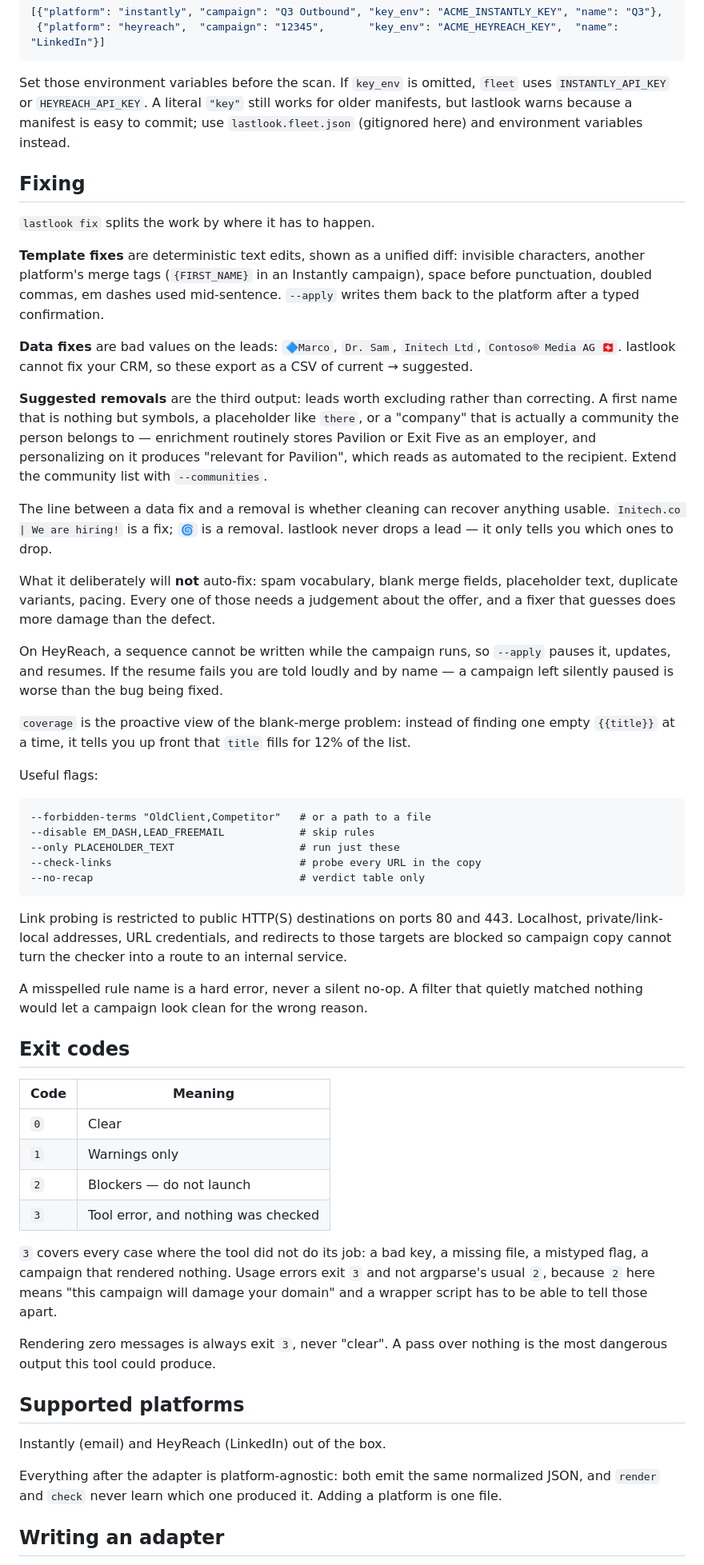
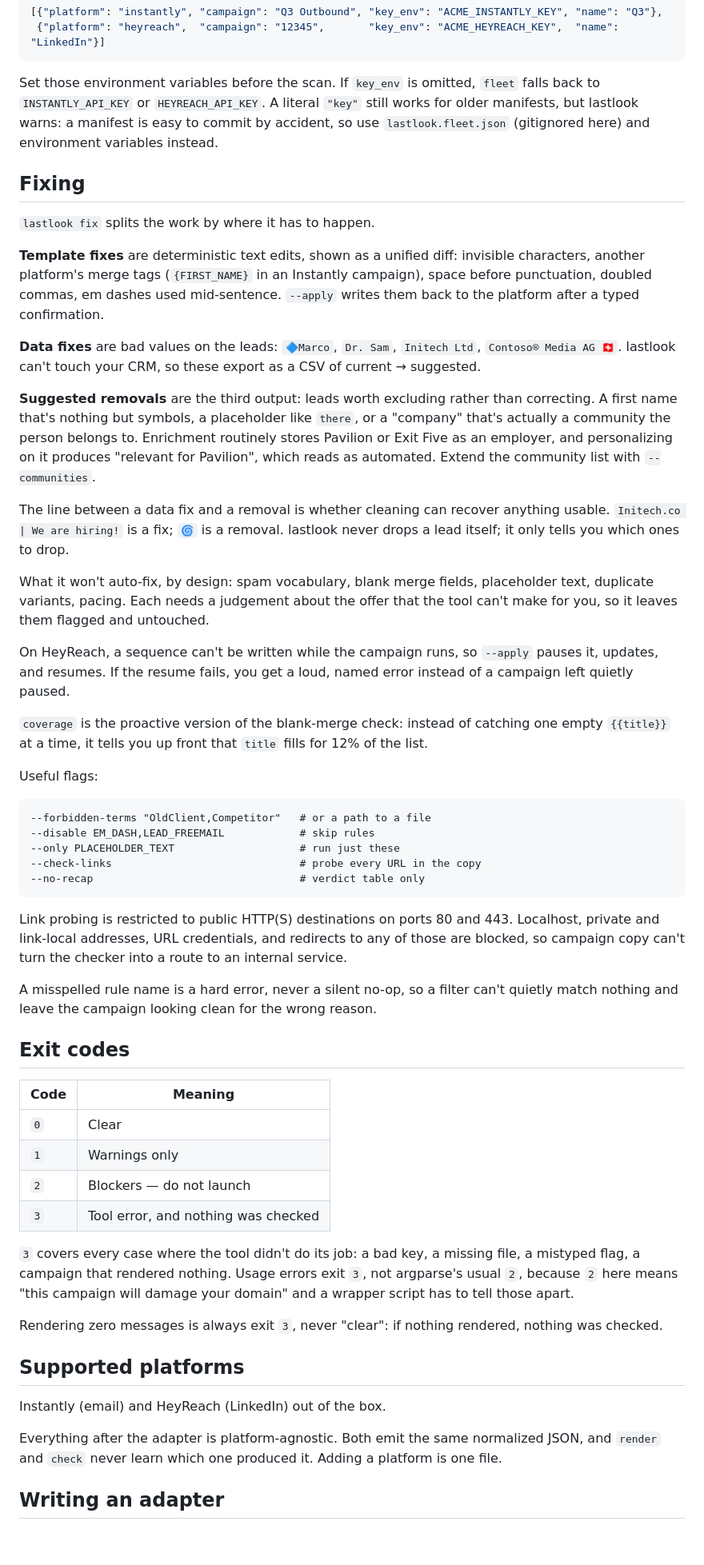
Before and after one commit to hernangimeno/lastlook, a Markdown page: README.md, the part around one of its changes. Shown at 80% size. Drawn GitHub-style; blank space fills up the shorter version.

Commit message:
docs: de-AI the README — cut the sermon, keep the facts

````diff
--- a/README.md
+++ b/README.md
@@ -165,48 +128,25 @@ every list, and anything that flags can be re-run in full with `audit`:
  {"platform": "heyreach",  "campaign": "12345",       "key_env": "ACME_HEYREACH_KEY",  "name": "LinkedIn"}]
 ```
 
-Set those environment variables before the scan. If `key_env` is omitted,
-`fleet` uses `INSTANTLY_API_KEY` or `HEYREACH_API_KEY`. A literal `"key"` still
-works for older manifests, but lastlook warns because a manifest is easy to
-commit; use `lastlook.fleet.json` (gitignored here) and environment variables
-instead.
+Set those environment variables before the scan. If `key_env` is omitted, `fleet` falls back to `INSTANTLY_API_KEY` or `HEYREACH_API_KEY`. A literal `"key"` still works for older manifests, but lastlook warns: a manifest is easy to commit by accident, so use `lastlook.fleet.json` (gitignored here) and environment variables instead.
 
 ## Fixing
 
 `lastlook fix` splits the work by where it has to happen.
 
-**Template fixes** are deterministic text edits, shown as a unified diff:
-invisible characters, another platform's merge tags (`{FIRST_NAME}` in an
-Instantly campaign), space before punctuation, doubled commas, em dashes used
-mid-sentence. `--apply` writes them back to the platform after a typed confirmation.
+**Template fixes** are deterministic text edits, shown as a unified diff: invisible characters, another platform's merge tags (`{FIRST_NAME}` in an Instantly campaign), space before punctuation, doubled commas, em dashes used mid-sentence. `--apply` writes them back to the platform after a typed confirmation.
 
-**Data fixes** are bad values on the leads: `🔷Marco`, `Dr. Sam`,
-`Initech Ltd`, `Contoso® Media AG 🇨🇭`. lastlook cannot fix your CRM, so these
-export as a CSV of current → suggested.
+**Data fixes** are bad values on the leads: `🔷Marco`, `Dr. Sam`, `Initech Ltd`, `Contoso® Media AG 🇨🇭`. lastlook can't touch your CRM, so these export as a CSV of current → suggested.
 
-**Suggested removals** are the third output: leads worth excluding rather than
-correcting. A first name that is nothing but symbols, a placeholder like
-`there`, or a "company" that is actually a community the person belongs to —
-enrichment routinely stores Pavilion or Exit Five as an employer, and
-personalizing on it produces "relevant for Pavilion", which reads as automated
-to the recipient. Extend the community list with `--communities`.
+**Suggested removals** are the third output: leads worth excluding rather than correcting. A first name that's nothing but symbols, a placeholder like `there`, or a "company" that's actually a community the person belongs to. Enrichment routinely stores Pavilion or Exit Five as an employer, and personalizing on it produces "relevant for Pavilion", which reads as automated. Extend the community list with `--communities`.
 
-The line between a data fix and a removal is whether cleaning can recover
-anything usable. `Initech.co | We are hiring!` is a fix; `🌀` is a removal.
-lastlook never drops a lead — it only tells you which ones to drop.
+The line between a data fix and a removal is whether cleaning can recover anything usable. `Initech.co | We are hiring!` is a fix; `🌀` is a removal. lastlook never drops a lead itself; it only tells you which ones to drop.
 
-What it deliberately will **not** auto-fix: spam vocabulary, blank merge fields,
-placeholder text, duplicate variants, pacing. Every one of those needs a
-judgement about the offer, and a fixer that guesses does more damage than the
-defect.
+What it won't auto-fix, by design: spam vocabulary, blank merge fields, placeholder text, duplicate variants, pacing. Each needs a judgement about the offer that the tool can't make for you, so it leaves them flagged and untouched.
 
-On HeyReach, a sequence cannot be written while the campaign runs, so `--apply`
-pauses it, updates, and resumes. If the resume fails you are told loudly and by
-name — a campaign left silently paused is worse than the bug being fixed.
+On HeyReach, a sequence can't be written while the campaign runs, so `--apply` pauses it, updates, and resumes. If the resume fails, you get a loud, named error instead of a campaign left quietly paused.
 
-`coverage` is the proactive view of the blank-merge problem: instead of finding
-one empty `{{title}}` at a time, it tells you up front that `title` fills for 12%
-of the list.
+`coverage` is the proactive version of the blank-merge check: instead of catching one empty `{{title}}` at a time, it tells you up front that `title` fills for 12% of the list.
 
 Useful flags:
 
@@ -218,13 +158,9 @@ Useful flags:
 --no-recap                                 # verdict table only
 ```
 
-Link probing is restricted to public HTTP(S) destinations on ports 80 and 443.
-Localhost, private/link-local addresses, URL credentials, and redirects to those
-targets are blocked so campaign copy cannot turn the checker into a route to an
-internal service.
+Link probing is restricted to public HTTP(S) destinations on ports 80 and 443. Localhost, private and link-local addresses, URL credentials, and redirects to any of those are blocked, so campaign copy can't turn the checker into a route to an internal service.
 
-A misspelled rule name is a hard error, never a silent no-op. A filter that
-quietly matched nothing would let a campaign look clean for the wrong reason.
+A misspelled rule name is a hard error, never a silent no-op, so a filter can't quietly match nothing and leave the campaign looking clean for the wrong reason.
 
 ## Exit codes
 
@@ -235,21 +171,15 @@ quietly matched nothing would let a campaign look clean for the wrong reason.
 | `2` | Blockers — do not launch |
 | `3` | Tool error, and nothing was checked |
 
-`3` covers every case where the tool did not do its job: a bad key, a missing
-file, a mistyped flag, a campaign that rendered nothing. Usage errors exit `3`
-and not argparse's usual `2`, because `2` here means "this campaign will damage
-your domain" and a wrapper script has to be able to tell those apart.
+`3` covers every case where the tool didn't do its job: a bad key, a missing file, a mistyped flag, a campaign that rendered nothing. Usage errors exit `3`, not argparse's usual `2`, because `2` here means "this campaign will damage your domain" and a wrapper script has to tell those apart.
 
-Rendering zero messages is always exit `3`, never "clear". A pass over nothing
-is the most dangerous output this tool could produce.
+Rendering zero messages is always exit `3`, never "clear": if nothing rendered, nothing was checked.
 
 ## Supported platforms
 
 Instantly (email) and HeyReach (LinkedIn) out of the box.
 
-Everything after the adapter is platform-agnostic: both emit the same normalized
-JSON, and `render` and `check` never learn which one produced it. Adding a
-platform is one file.
+Everything after the adapter is platform-agnostic. Both emit the same normalized JSON, and `render` and `check` never learn which one produced it. Adding a platform is one file.
 
 ## Writing an adapter
 
````
Also changed, not shown: other parts of README.md (+27 -82 lines).
